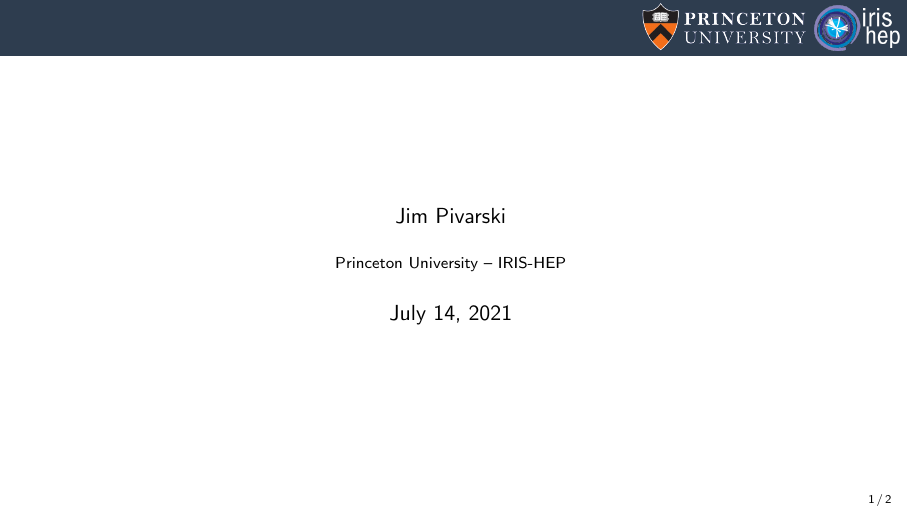
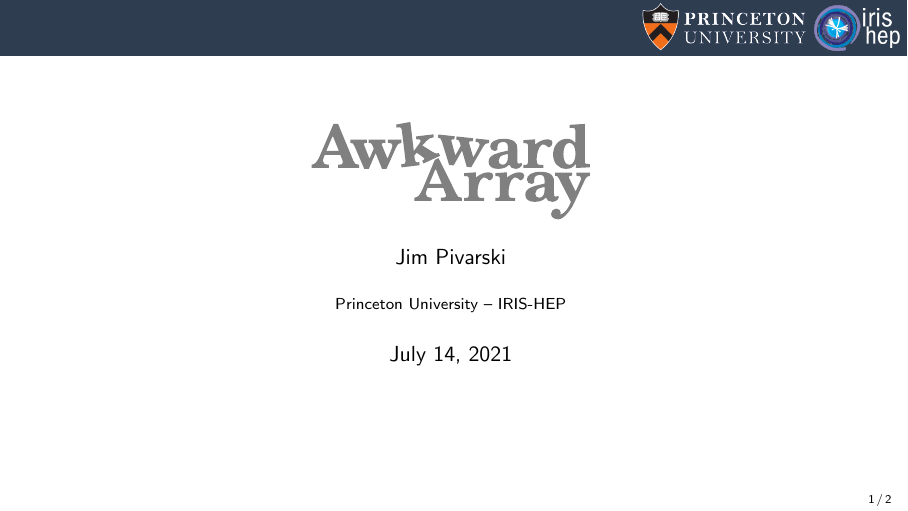
Before and after one commit to jpivarski-talks/2021-07-14-scipy-awkward-for-3-minutes, LaTeX slides (main.tex): page 1 of 2. Compiled offline with pdfLaTeX.

Commit message:
Added logo to title slide.  :)

```diff
--- a/main.tex
+++ b/main.tex
@@ -32,7 +32,7 @@
 \definecolor{darkgreen}{rgb}{0,0.6,0}
 \definecolor{mauve}{rgb}{0.58,0,0.82}
 
-\title[2021-07-14-scipy-awkward-for-3-minutes]{\mbox{ }}
+\title[2021-07-14-scipy-awkward-for-3-minutes]{\mbox{\includegraphics[width=5 cm]{awkward-logo.pdf}}\vspace{-0.5 cm}}
 \author{Jim Pivarski}
 \institute{Princeton University -- IRIS-HEP}
 \date{July 14, 2021}
```
Also changed, not shown: awkward-logo.pdf (added).
